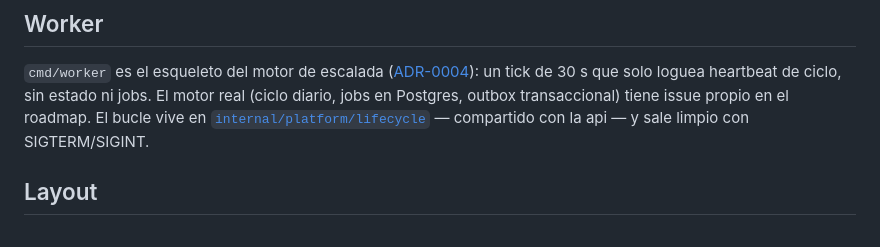
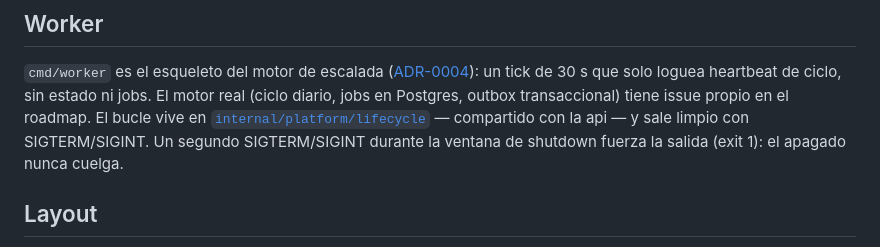
Before and after one commit to tiagofur/imalive, a Markdown page: backend/README.md, the part around the change. Rendered like a GitHub page.

Commit message:
docs: document the second-signal force exit in the backend README
Companion doc for the lifecycle force-exit behavior: the first
SIGTERM/SIGINT exits cleanly, a second one during the shutdown window
force-exits, so the documented smoke behavior stays exact.

```diff
--- a/backend/README.md
+++ b/backend/README.md
@@ -61,7 +61,8 @@ un tick de 30 s que solo loguea heartbeat de ciclo, sin estado ni jobs. El
 motor real (ciclo diario, jobs en Postgres, outbox transaccional) tiene issue
 propio en el roadmap. El bucle vive en
 [`internal/platform/lifecycle`](internal/platform/lifecycle/) — compartido con
-la api — y sale limpio con SIGTERM/SIGINT.
+la api — y sale limpio con SIGTERM/SIGINT. Un segundo SIGTERM/SIGINT durante
+la ventana de shutdown fuerza la salida (exit 1): el apagado nunca cuelga.
 
 ## Layout
 
```
